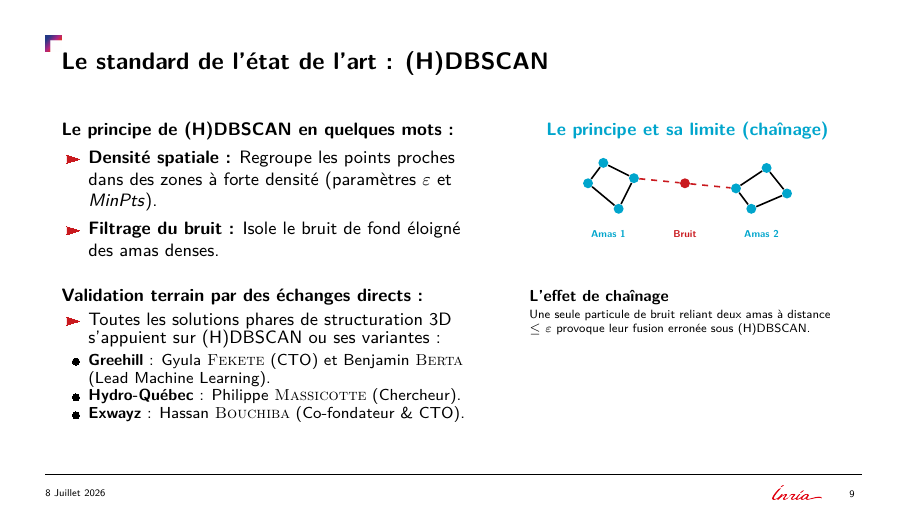
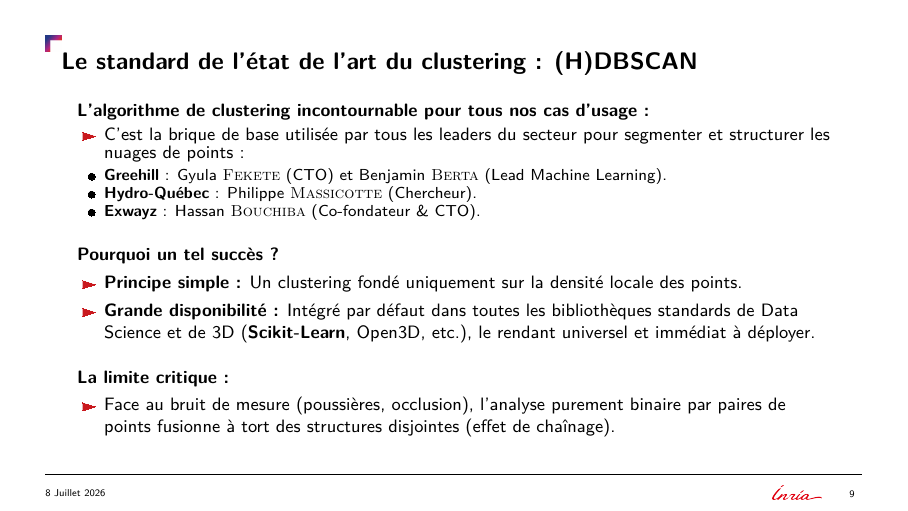
Before and after one commit to Ludwig-H/ISS, LaTeX slides (Presentation_Inria_Startup_Studio_2026-07-08/main.tex): page 9 of 24. The pictures show the PDF file Presentation_Inria_Startup_Studio_Percolia_2026-07-08.pdf that the author committed with the source.

Commit message:
Slide 9 : Ajout explicite du terme clustering dans les en-tetes

```diff
--- a/Presentation_Inria_Startup_Studio_2026-07-08/main.tex
+++ b/Presentation_Inria_Startup_Studio_2026-07-08/main.tex
@@ -169,66 +169,31 @@
 
 \section{Projet \& Solution}
 % Slide 3: Le standard de l'état de l'art
-\begin{frame}{Le standard de l'état de l'art : (H)DBSCAN}
-    \begin{columns}[T]
-        \begin{column}{0.54\textwidth}
-            \textbf{Le principe de (H)DBSCAN en quelques mots :}
+\begin{frame}{Le standard de l'état de l'art du clustering : (H)DBSCAN}
+    \textbf{L'algorithme de clustering incontournable pour tous nos cas d'usage :}
     \begin{itemize}
-                \item \textbf{Densité spatiale :} Regroupe les points proches dans des zones à forte densité (paramètres $\varepsilon$ et $MinPts$).
-                \item \textbf{Filtrage du bruit :} Isole le bruit de fond éloigné des amas denses.
-            \end{itemize}
-
-            \vspace{0.3cm}
-
-            \textbf{Validation terrain par des échanges directs :}
-            \begin{itemize}
-                \item Toutes les solutions phares de structuration 3D s'appuient sur (H)DBSCAN ou ses variantes :
+        \item C'est la brique de base utilisée par tous les leaders du secteur pour segmenter et structurer les nuages de points :
         \begin{itemize}
             \item \textbf{Greehill} : Gyula \textsc{Fekete} (CTO) et \href{https://www.linkedin.com/in/benjamin-berta/?locale=hu}{Benjamin \textsc{Berta}} (Lead Machine Learning).
             \item \textbf{Hydro-Québec} : \href{https://www.linkedin.com/in/philippemassicotte/}{Philippe \textsc{Massicotte}} (Chercheur).
             \item \textbf{Exwayz} : \href{https://www.linkedin.com/in/hassan-bouchiba-434078202/}{Hassan \textsc{Bouchiba}} (Co-fondateur \& CTO).
         \end{itemize}
     \end{itemize}
-        \end{column}
 
-        \begin{column}{0.42\textwidth}
-            \centering
-            \textbf{\bleu Le principe et sa limite (chaînage)}
-            \\[8pt]
-            \begin{tikzpicture}[scale=0.9, every node/.style={circle, fill=inria-bleu, minimum size=5pt, inner sep=0pt}]
-                % Cluster 1
-                \node (a1) at (0.2,0.8) {};
-                \node (a2) at (0.8,0.3) {};
-                \node (a3) at (0.5,1.2) {};
-                \node (a4) at (1.1,0.9) {};
+    \vspace{0.3cm}
 
-                % Cluster 2
-                \node (b1) at (3.1,0.7) {};
-                \node (b2) at (3.7,1.1) {};
-                \node (b3) at (3.4,0.3) {};
-                \node (b4) at (4.1,0.6) {};
+    \textbf{Pourquoi un tel succès ?}
+    \begin{itemize}
+        \item \textbf{Principe simple :} Un clustering fondé uniquement sur la densité locale des points.
+        \item \textbf{Grande disponibilité :} Intégré par défaut dans toutes les bibliothèques standards de Data Science et de 3D (\textbf{Scikit-Learn}, Open3D, etc.), le rendant universel et immédiat à déployer.
+    \end{itemize}
 
-                % Noise point in the middle
-                \node[fill=inria-rouge] (n) at (2.1,0.8) {};
+    \vspace{0.3cm}
 
-                % Connections
-                \draw[dashed, inria-rouge, thick] (a4) -- (n);
-                \draw[dashed, inria-rouge, thick] (n) -- (b1);
-                \draw[thick] (a1) -- (a2) -- (a4) -- (a3) -- (a1);
-                \draw[thick] (b1) -- (b3) -- (b4) -- (b2) -- (b1);
-
-                % Labels
-                \node[fill=none, font=\tiny\bfseries, text=inria-bleu] at (0.6, -0.2) {Amas 1};
-                \node[fill=none, font=\tiny\bfseries, text=inria-bleu] at (3.6, -0.2) {Amas 2};
-                \node[fill=none, font=\tiny\bfseries, text=inria-rouge] at (2.1, -0.2) {Bruit};
-            \end{tikzpicture}
-            \\[8pt]
-            \begin{block}{\small L'effet de chaînage}
-                \scriptsize
-                Une seule particule de bruit reliant deux amas à distance $\le \varepsilon$ provoque leur fusion erronée sous (H)DBSCAN.
-            \end{block}
-        \end{column}
-    \end{columns}
+    \textbf{La limite critique :}
+    \begin{itemize}
+        \item Face au bruit de mesure (poussières, occlusion), l'analyse purement binaire par paires de points fusionne à tort des structures disjointes (effet de chaînage).
+    \end{itemize}
 \end{frame}
 
 % Slide 4: Solution Percolia
```
Also changed, not shown: Presentation_Inria_Startup_Studio_Percolia_2026-07-08.pdf. Lines whose indentation alone changed are shown as unchanged.
